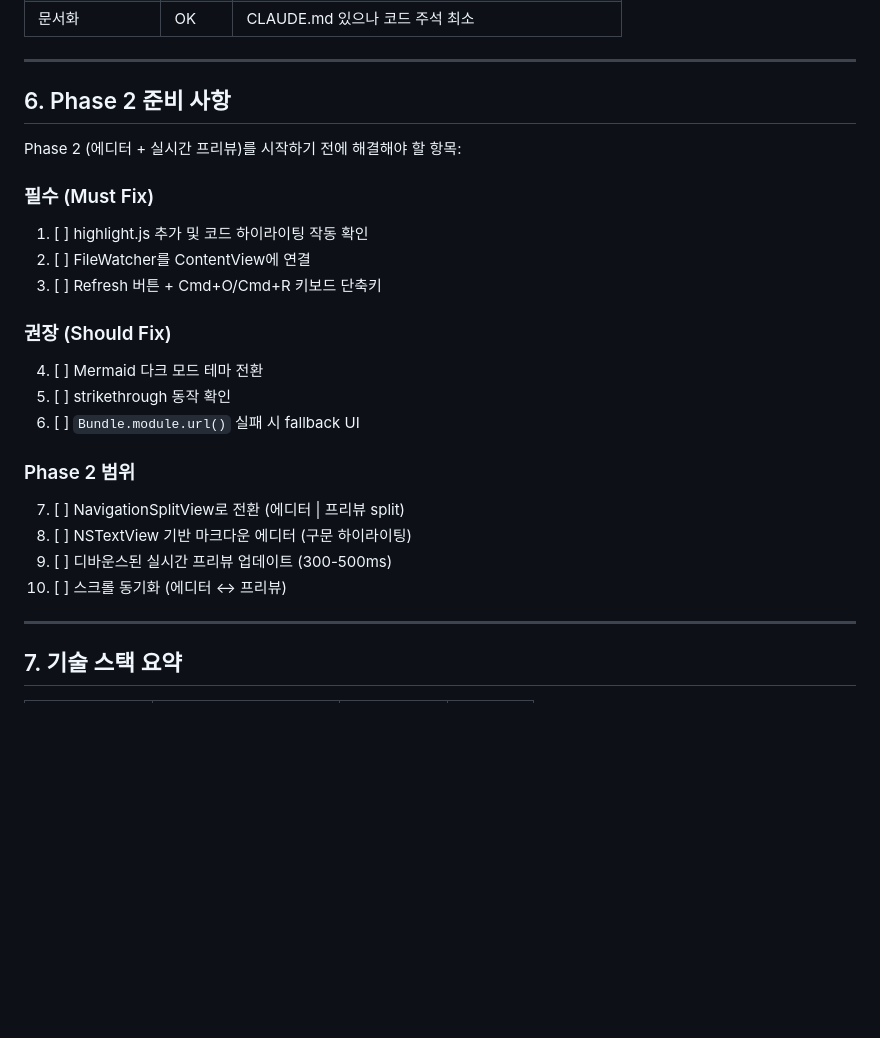
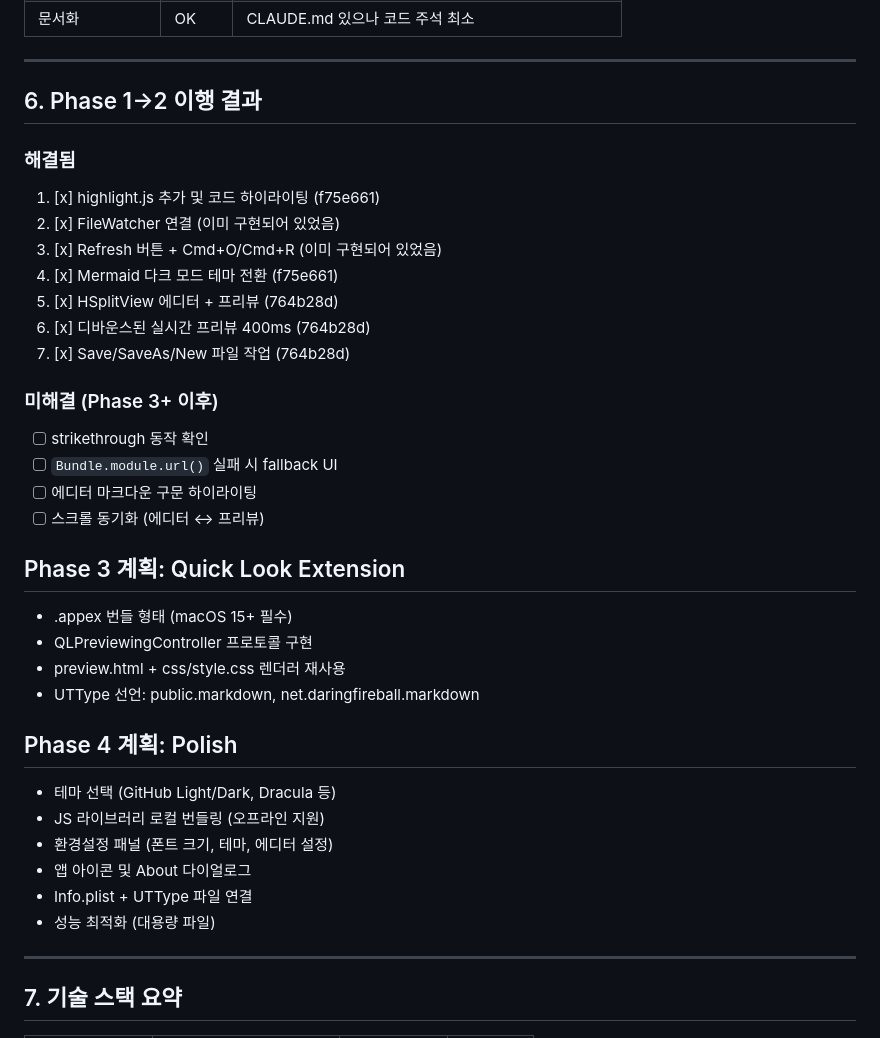
Before and after one commit to hulryung/markdown-prism, a Markdown page: PROGRESS.md, the part around one of its changes. Rendered like a GitHub page; blank space fills up the shorter version.

```diff
--- a/PROGRESS.md
+++ b/PROGRESS.md
@@ -172,25 +203,38 @@ markdown-it의 strikethrough는 기본 비활성. `{ breaks: false }` 설정은
 
 ---
 
-## 6. Phase 2 준비 사항
+## 6. Phase 1→2 이행 결과
 
-Phase 2 (에디터 + 실시간 프리뷰)를 시작하기 전에 해결해야 할 항목:
+### 해결됨
+1. [x] highlight.js 추가 및 코드 하이라이팅 (f75e661)
+2. [x] FileWatcher 연결 (이미 구현되어 있었음)
+3. [x] Refresh 버튼 + Cmd+O/Cmd+R (이미 구현되어 있었음)
+4. [x] Mermaid 다크 모드 테마 전환 (f75e661)
+5. [x] HSplitView 에디터 + 프리뷰 (764b28d)
+6. [x] 디바운스된 실시간 프리뷰 400ms (764b28d)
+7. [x] Save/SaveAs/New 파일 작업 (764b28d)
 
-### 필수 (Must Fix)
-1. [ ] highlight.js 추가 및 코드 하이라이팅 작동 확인
-2. [ ] FileWatcher를 ContentView에 연결
-3. [ ] Refresh 버튼 + Cmd+O/Cmd+R 키보드 단축키
+### 미해결 (Phase 3+ 이후)
+- [ ] strikethrough 동작 확인
+- [ ] `Bundle.module.url()` 실패 시 fallback UI
+- [ ] 에디터 마크다운 구문 하이라이팅
+- [ ] 스크롤 동기화 (에디터 ↔ 프리뷰)
 
-### 권장 (Should Fix)
-4. [ ] Mermaid 다크 모드 테마 전환
-5. [ ] strikethrough 동작 확인
-6. [ ] `Bundle.module.url()` 실패 시 fallback UI
+## Phase 3 계획: Quick Look Extension
 
-### Phase 2 범위
-7. [ ] NavigationSplitView로 전환 (에디터 | 프리뷰 split)
-8. [ ] NSTextView 기반 마크다운 에디터 (구문 하이라이팅)
-9. [ ] 디바운스된 실시간 프리뷰 업데이트 (300-500ms)
-10. [ ] 스크롤 동기화 (에디터 ↔ 프리뷰)
+- .appex 번들 형태 (macOS 15+ 필수)
+- QLPreviewingController 프로토콜 구현
+- preview.html + css/style.css 렌더러 재사용
+- UTType 선언: public.markdown, net.daringfireball.markdown
+
+## Phase 4 계획: Polish
+
+- 테마 선택 (GitHub Light/Dark, Dracula 등)
+- JS 라이브러리 로컬 번들링 (오프라인 지원)
+- 환경설정 패널 (폰트 크기, 테마, 에디터 설정)
+- 앱 아이콘 및 About 다이얼로그
+- Info.plist + UTType 파일 연결
+- 성능 최적화 (대용량 파일)
 
 ---
 
```
Also changed, not shown: other parts of PROGRESS.md (+35 -4 lines).
